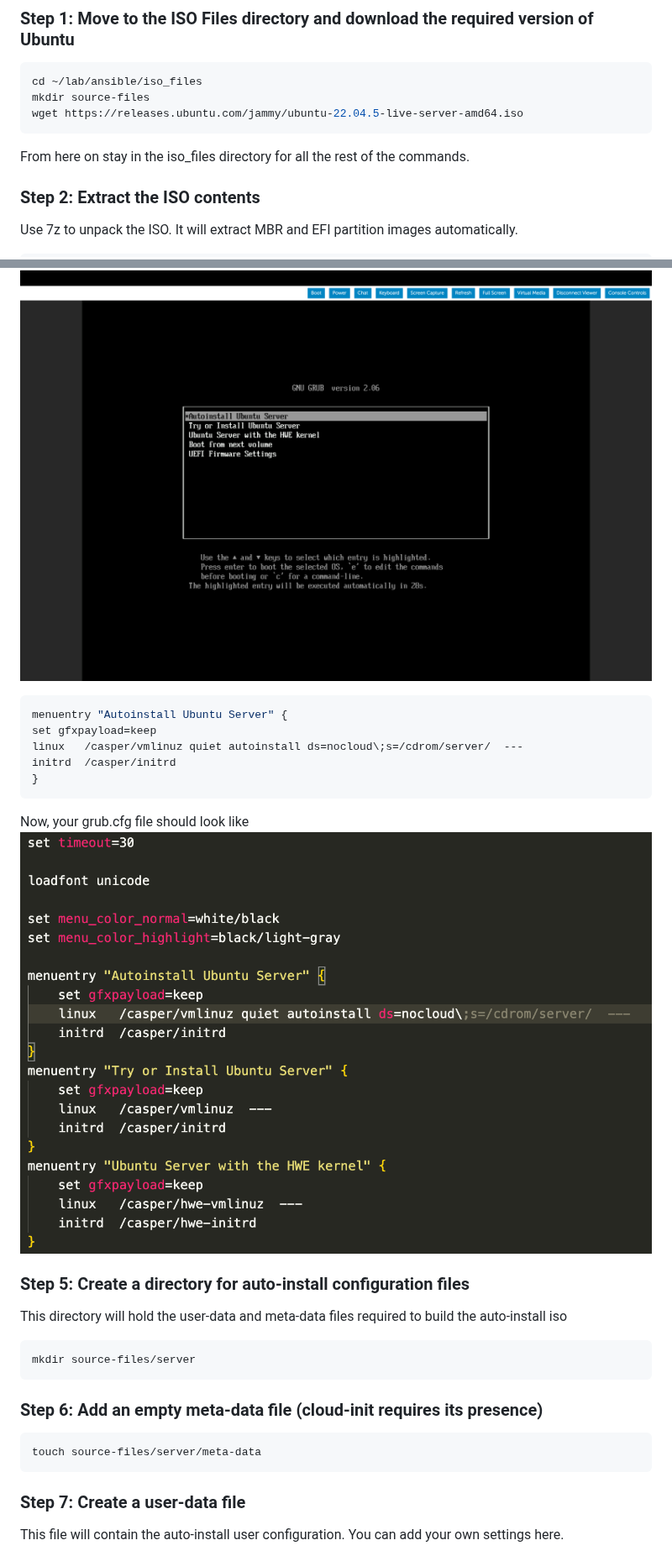
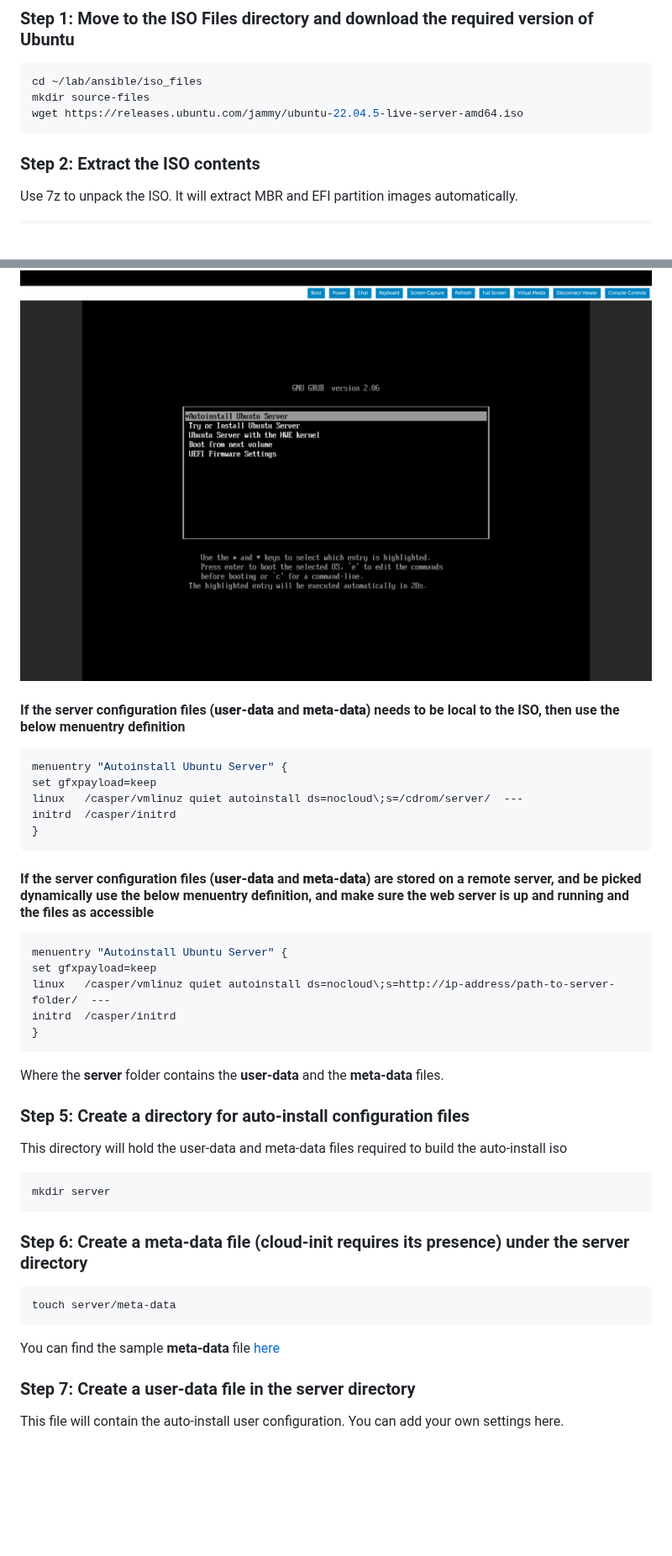
Before and after one commit to opiproject/lab, a Markdown page: Documentation/Auto_install_ubuntu_iso.md, 2 parts joined by grey strips. Shown at 84% size. Drawn GitHub-style; pictures changed too: images/os-install/dell/GrubFile.png; blank space fills up the shorter version.

````diff
--- a/Documentation/Auto_install_ubuntu_iso.md
+++ b/Documentation/Auto_install_ubuntu_iso.md
@@ -38,8 +38,6 @@ mkdir source-files
 wget https://releases.ubuntu.com/jammy/ubuntu-22.04.5-live-server-amd64.iso
 ```
 
-From here on stay in the iso_files directory for all the rest of the commands.
-
 ### Step 2: Extract the ISO contents
 
 Use 7z to unpack the ISO. It will extract MBR and EFI partition images automatically.
@@ -64,4 +62,6 @@ This option will be shown during the Booting process and be automatically select
 ![Booting Menu](../images/os-install/dell/BootMenu.png)
+
+#### If the server configuration files (**user-data** and **meta-data**) needs to be local to the ISO, then use the below menuentry definition
 
 ```bash
 menuentry "Autoinstall Ubuntu Server" {
@@ -71,23 +71,35 @@ initrd  /casper/initrd
 }
 ```
 
-Now, your grub.cfg file should look like ![this](../images/os-install/dell/GrubFile.png)
+#### If the server configuration files (**user-data** and **meta-data**) are stored on a remote server, and be picked dynamically use the below menuentry definition, and make sure the web server is up and running and the files as accessible
+
+```bash
+menuentry "Autoinstall Ubuntu Server" {
+set gfxpayload=keep
+linux   /casper/vmlinuz quiet autoinstall ds=nocloud\;s=http://ip-address/path-to-server-folder/  ---
+initrd  /casper/initrd
+}
+```
+
+Where the **server** folder contains the **user-data** and the **meta-data** files.
 
 ### Step 5: Create a directory for auto-install configuration files
 
 This directory will hold the user-data and meta-data files required to build the auto-install iso
 
 ```bash
-mkdir source-files/server
+mkdir server
 ```
 
-### Step 6: Add an empty meta-data file (cloud-init requires its presence)
+### Step 6: Create a meta-data file (cloud-init requires its presence) under the server directory
 
 ```bash
-touch source-files/server/meta-data
+touch server/meta-data
 ```
 
-### Step 7: Create a user-data file
+You can find the sample **meta-data** file [here](../ansible/iso_files/server/meta-data)
+
+### Step 7: Create a user-data file in the server directory
 
 This file will contain the auto-install user configuration. You can add your own settings here.
 
````
Also changed, not shown: other parts of Documentation/Auto_install_ubuntu_iso.md (+40 -48 lines), 2 other files.
